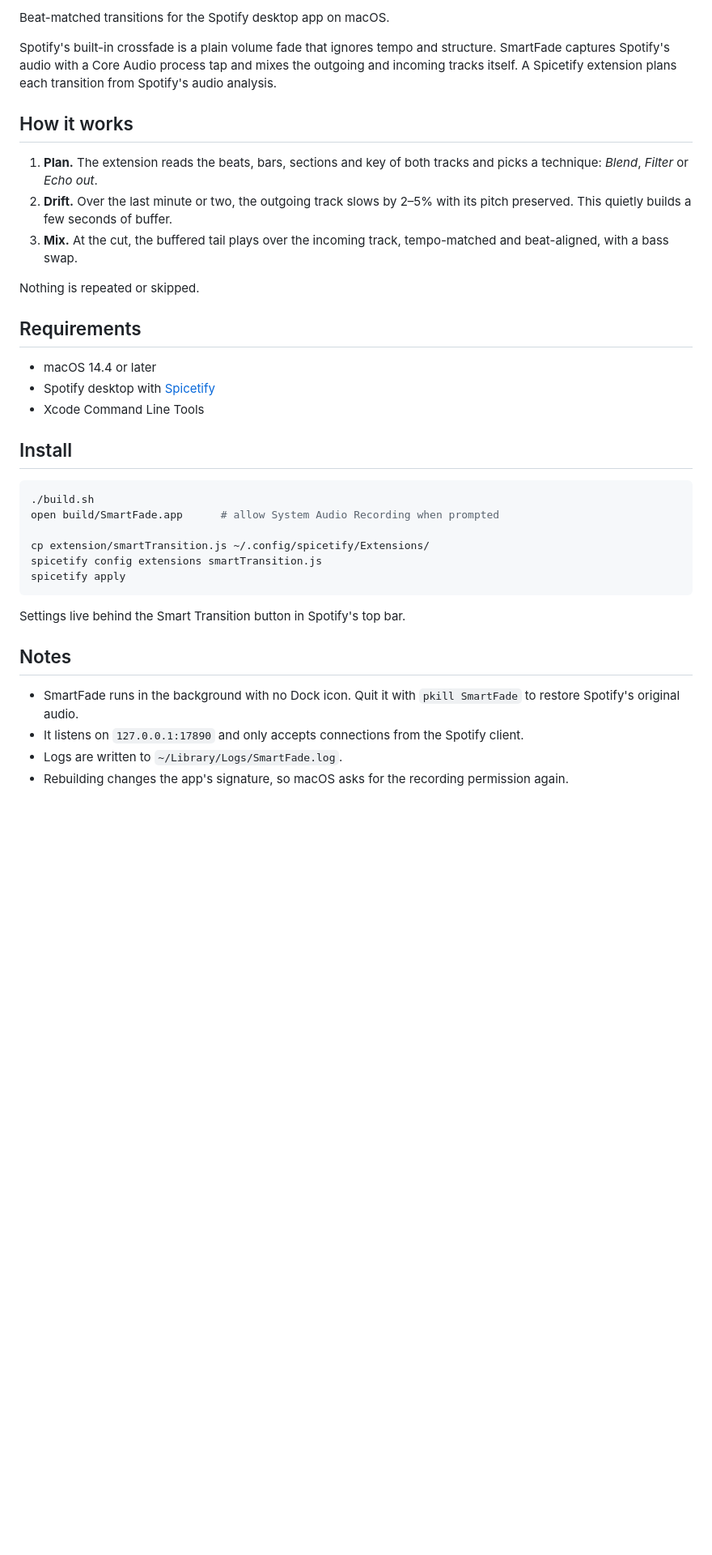
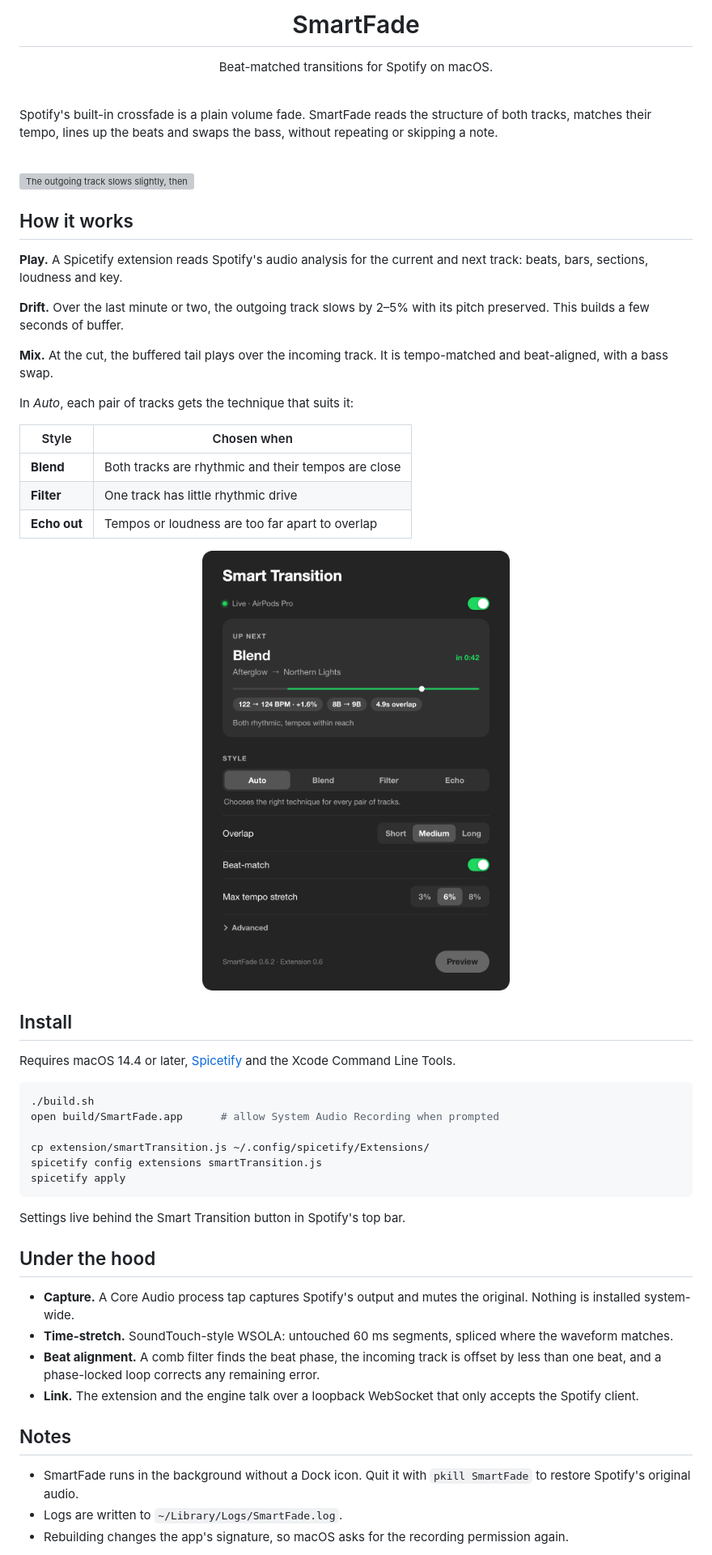
Before and after one commit to stevia7896/smartfade, a Markdown page: README.md, the part around one of its changes. Shown at 81% size. GitHub-like rendering; pictures changed too: assets/panel.png (added); blank space fills up the shorter version; grey boxes are pictures that could not be loaded.

Commit message:
Add app icon and refresh README
Co-Authored-By: Claude Opus 5.5 <noreply@anthropic.com>

````diff
--- a/README.md
+++ b/README.md
@@ -2,23 +4,42 @@
 
-Beat-matched transitions for the Spotify desktop app on macOS.
+<h1 align="center">SmartFade</h1>
 
-Spotify's built-in crossfade is a plain volume fade that ignores tempo and structure. SmartFade captures Spotify's audio with a Core Audio process tap and mixes the outgoing and incoming tracks itself. A Spicetify extension plans each transition from Spotify's audio analysis.
+<p align="center">Beat-matched transitions for Spotify on macOS.</p>
+
+<br>
+
+Spotify's built-in crossfade is a plain volume fade. SmartFade reads the structure of both tracks, matches their tempo, lines up the beats and swaps the bass, without repeating or skipping a note.
+
+<br>
+
+<picture>
+  <source media="(prefers-color-scheme: dark)" srcset="assets/how-dark.svg">
+  <img src="assets/how-light.svg" width="100%" alt="The outgoing track slows slightly, then overlaps the incoming track with beats aligned">
+</picture>
 
 ## How it works
 
-1. **Plan.** The extension reads the beats, bars, sections and key of both tracks and picks a technique: *Blend*, *Filter* or *Echo out*.
-2. **Drift.** Over the last minute or two, the outgoing track slows by 2–5% with its pitch preserved. This quietly builds a few seconds of buffer.
-3. **Mix.** At the cut, the buffered tail plays over the incoming track, tempo-matched and beat-aligned, with a bass swap.
+**Play.** A Spicetify extension reads Spotify's audio analysis for the current and next track: beats, bars, sections, loudness and key.
 
-Nothing is repeated or skipped.
+**Drift.** Over the last minute or two, the outgoing track slows by 2–5% with its pitch preserved. This builds a few seconds of buffer.
 
-## Requirements
+**Mix.** At the cut, the buffered tail plays over the incoming track. It is tempo-matched and beat-aligned, with a bass swap.
 
-- macOS 14.4 or later
-- Spotify desktop with [Spicetify](https://spicetify.app)
-- Xcode Command Line Tools
+In *Auto*, each pair of tracks gets the technique that suits it:
+
+| Style | Chosen when |
+|---|---|
+| **Blend** | Both tracks are rhythmic and their tempos are close |
+| **Filter** | One track has little rhythmic drive |
+| **Echo out** | Tempos or loudness are too far apart to overlap |
+
+<p align="center">
+  <img src="assets/panel.png" width="380" alt="Smart Transition settings in Spotify">
+</p>
 
 ## Install
+
+Requires macOS 14.4 or later, [Spicetify](https://spicetify.app) and the Xcode Command Line Tools.
 
 ```sh
 ./build.sh
@@ -31,10 +52,16 @@ spicetify apply
 
 Settings live behind the Smart Transition button in Spotify's top bar.
 
+## Under the hood
+
+- **Capture.** A Core Audio process tap captures Spotify's output and mutes the original. Nothing is installed system-wide.
+- **Time-stretch.** SoundTouch-style WSOLA: untouched 60 ms segments, spliced where the waveform matches.
+- **Beat alignment.** A comb filter finds the beat phase, the incoming track is offset by less than one beat, and a phase-locked loop corrects any remaining error.
+- **Link.** The extension and the engine talk over a loopback WebSocket that only accepts the Spotify client.
+
 ## Notes
 
-- SmartFade runs in the background with no Dock icon. Quit it with `pkill SmartFade` to restore Spotify's original audio.
-- It listens on `127.0.0.1:17890` and only accepts connections from the Spotify client.
+- SmartFade runs in the background without a Dock icon. Quit it with `pkill SmartFade` to restore Spotify's original audio.
 - Logs are written to `~/Library/Logs/SmartFade.log`.
 - Rebuilding changes the app's signature, so macOS asks for the recording permission again.
 
````
Also changed, not shown: other parts of README.md (+6 -2 lines), assets/icon.png (added), 5 other files.
